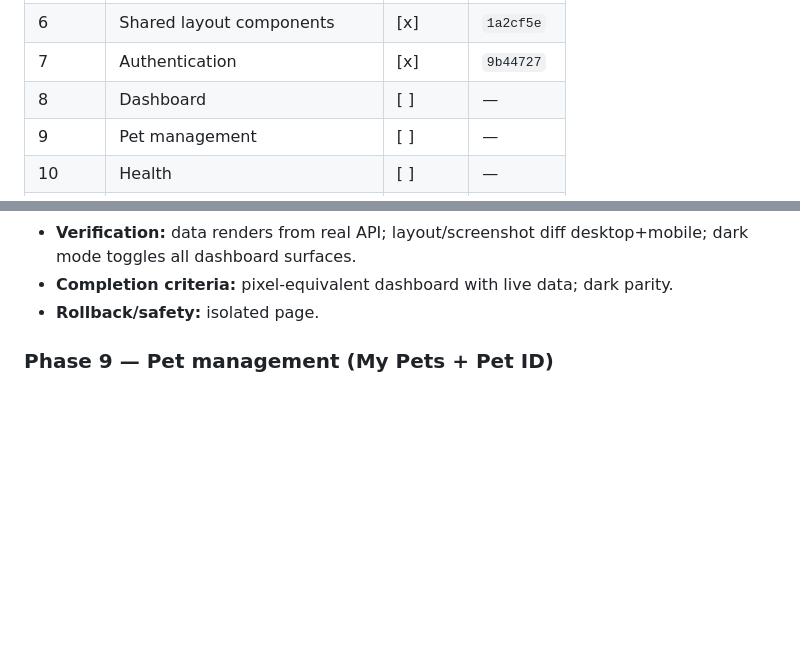
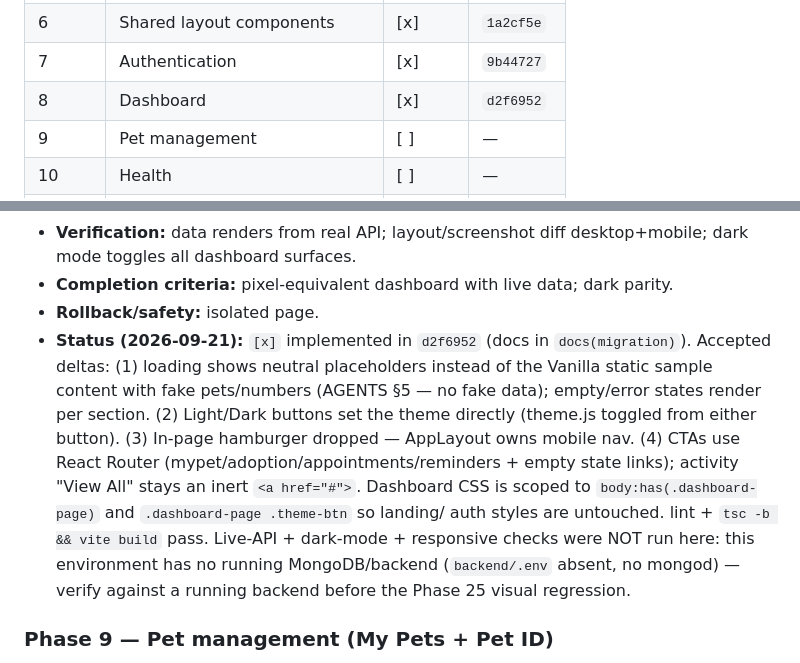
Before and after one commit to TheMahek/FamiPet, a Markdown page: docs/migration.md, 2 parts joined by grey strips. Rendered like a GitHub page; blank space fills up the shorter version.

Commit message:
docs(migration): mark phase 08 complete

```diff
--- a/docs/migration.md
+++ b/docs/migration.md
@@ -183,7 +183,7 @@ tree verified.
 | 5     | Global styles/theme            | [x]    | `be87712`   |
 | 6     | Shared layout components       | [x]    | `1a2cf5e`   |
 | 7     | Authentication                 | [x]    | `9b44727`    |
-| 8     | Dashboard                      | [ ]    | —            |
+| 8     | Dashboard                      | [x]    | `d2f6952`    |
 | 9     | Pet management                 | [ ]    | —            |
 | 10    | Health                         | [ ]    | —            |
 | 11    | Vaccinations                   | [ ]    | —            |
@@ -490,6 +490,18 @@ numbered list matches the required scope; execution order note in §12.
   dark mode toggles all dashboard surfaces.
 - **Completion criteria:** pixel-equivalent dashboard with live data; dark parity.
 - **Rollback/safety:** isolated page.
+- **Status (2026-09-21):** `[x]` implemented in `d2f6952` (docs in `docs(migration)`).
+  Accepted deltas: (1) loading shows neutral placeholders instead of the Vanilla static
+  sample content with fake pets/numbers (AGENTS §5 — no fake data); empty/error states
+  render per section. (2) Light/Dark buttons set the theme directly
+  (theme.js toggled from either button). (3) In-page hamburger dropped — AppLayout owns
+  mobile nav. (4) CTAs use React Router (mypet/adoption/appointments/reminders + empty
+  state links); activity "View All" stays an inert `<a href="#">`. Dashboard CSS is
+  scoped to `body:has(.dashboard-page)` and `.dashboard-page .theme-btn` so landing/
+  auth styles are untouched. lint + `tsc -b && vite build` pass. Live-API + dark-mode +
+  responsive checks were NOT run here: this environment has no running MongoDB/backend
+  (`backend/.env` absent, no mongod) — verify against a running backend before the
+  Phase 25 visual regression.
 
 ### Phase 9 — Pet management (My Pets + Pet ID)
 - **Objective:** mypet grid + add/edit/delete pet, statuses, search, and Pet ID page
```
